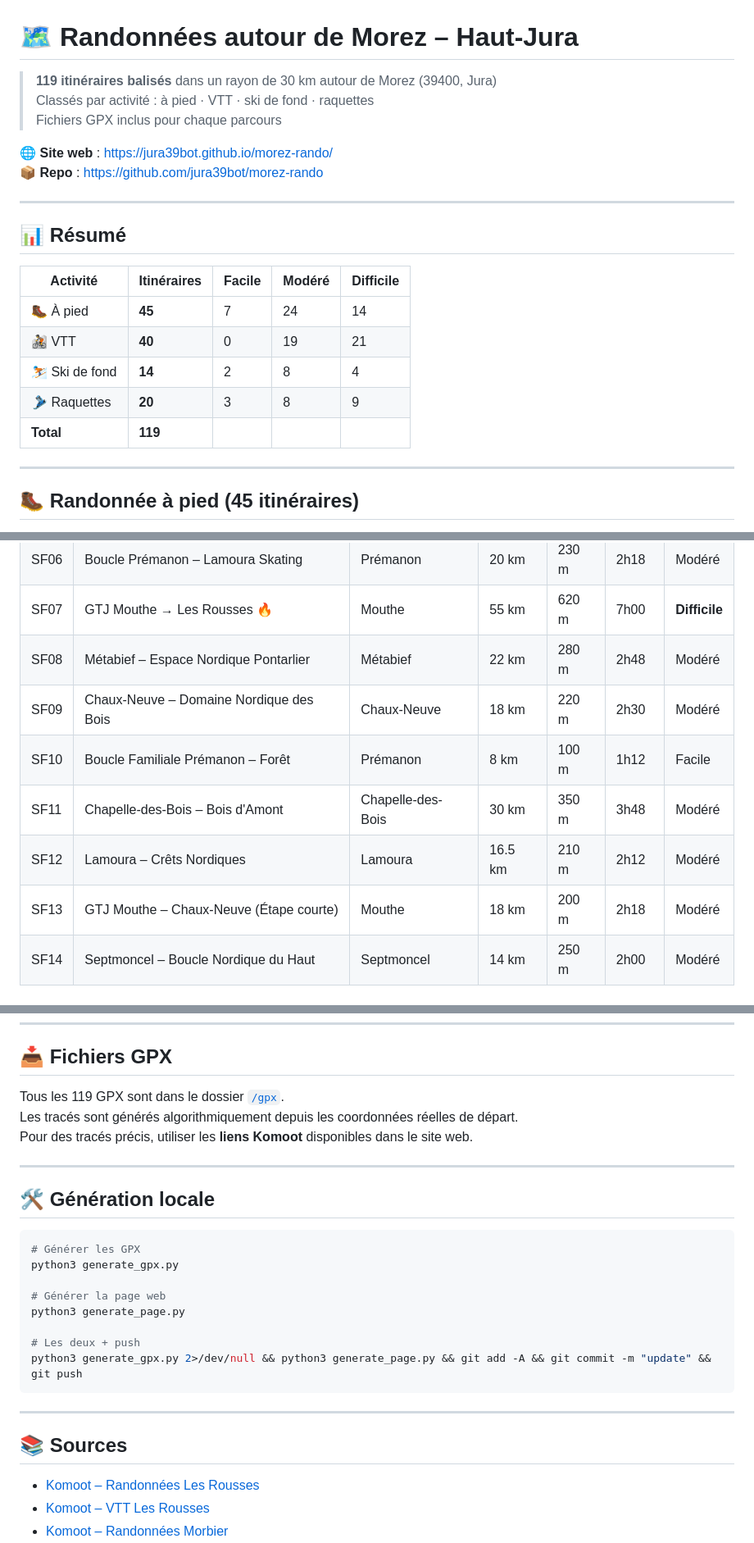
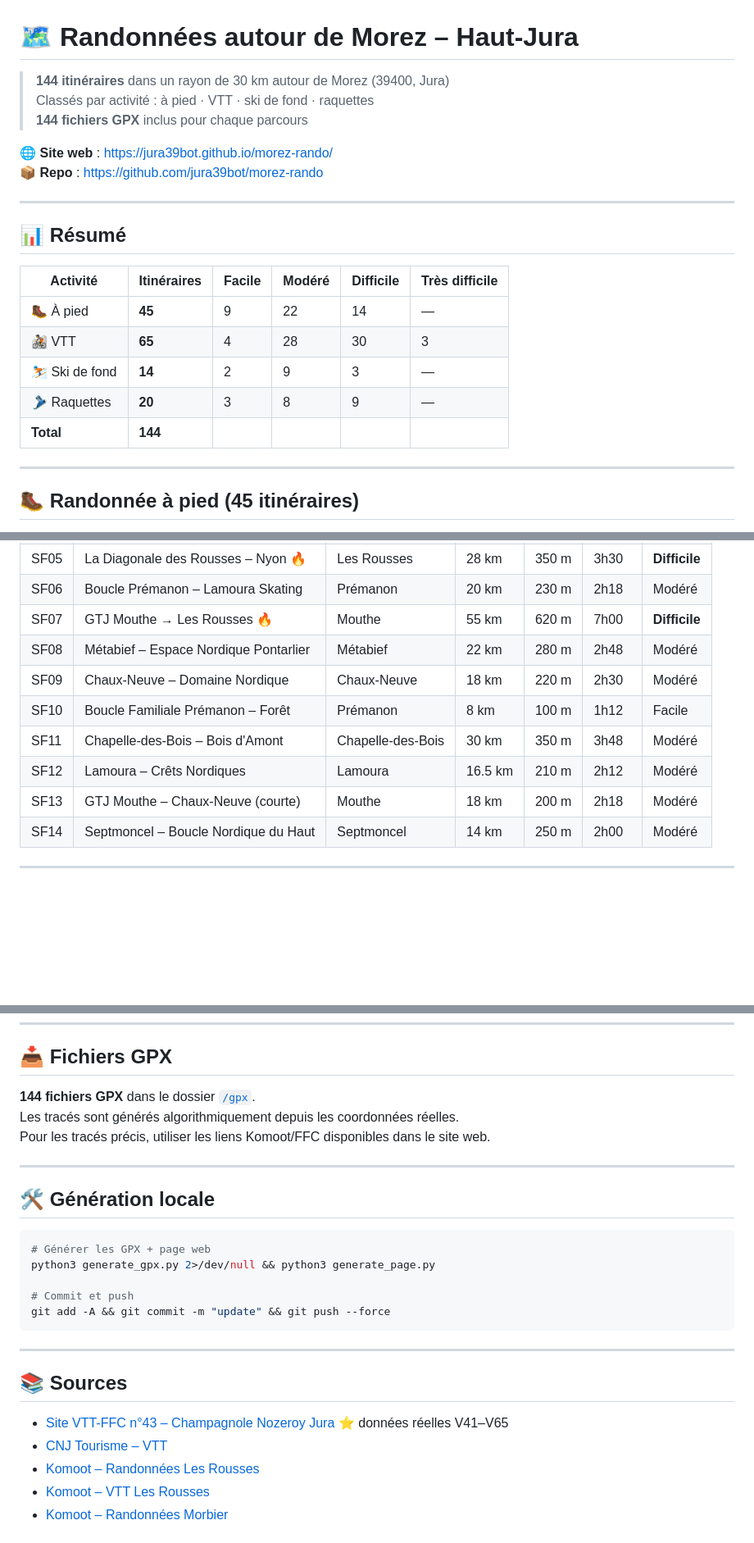
Before and after one commit to jura39bot/morez-rando, a Markdown page: README.md, 3 parts joined by grey strips. Shown at 82% size. Drawn GitHub-style; blank space fills up the shorter version.

````diff
--- a/README.md
+++ b/README.md
@@ -1,8 +1,8 @@
 # 🗺️ Randonnées autour de Morez – Haut-Jura
 
-> **119 itinéraires balisés** dans un rayon de 30 km autour de Morez (39400, Jura)
+> **144 itinéraires** dans un rayon de 30 km autour de Morez (39400, Jura)
 > Classés par activité : à pied · VTT · ski de fond · raquettes
-> Fichiers GPX inclus pour chaque parcours
+> **144 fichiers GPX** inclus pour chaque parcours
 
 🌐 **Site web** : https://jura39bot.github.io/morez-rando/
 📦 **Repo** : https://github.com/jura39bot/morez-rando
@@ -11,13 +11,13 @@
 
 ## 📊 Résumé
 
-| Activité | Itinéraires | Facile | Modéré | Difficile |
-|---|---|---|---|---|
-| 🥾 À pied | **45** | 7 | 24 | 14 |
-| 🚵 VTT | **40** | 0 | 19 | 21 |
-| ⛷️ Ski de fond | **14** | 2 | 8 | 4 |
-| 🎿 Raquettes | **20** | 3 | 8 | 9 |
-| **Total** | **119** | | | |
+| Activité | Itinéraires | Facile | Modéré | Difficile | Très difficile |
+|---|---|---|---|---|---|
+| 🥾 À pied | **45** | 9 | 22 | 14 | — |
+| 🚵 VTT | **65** | 4 | 28 | 30 | 3 |
+| ⛷️ Ski de fond | **14** | 2 | 9 | 3 | — |
+| 🎿 Raquettes | **20** | 3 | 8 | 9 | — |
+| **Total** | **144** | | | | |
 
 ---
 
@@ -132,11 +166,11 @@
 | SF06 | Boucle Prémanon – Lamoura Skating | Prémanon | 20 km | 230 m | 2h18 | Modéré |
 | SF07 | GTJ Mouthe → Les Rousses 🔥 | Mouthe | 55 km | 620 m | 7h00 | **Difficile** |
 | SF08 | Métabief – Espace Nordique Pontarlier | Métabief | 22 km | 280 m | 2h48 | Modéré |
-| SF09 | Chaux-Neuve – Domaine Nordique des Bois | Chaux-Neuve | 18 km | 220 m | 2h30 | Modéré |
+| SF09 | Chaux-Neuve – Domaine Nordique | Chaux-Neuve | 18 km | 220 m | 2h30 | Modéré |
 | SF10 | Boucle Familiale Prémanon – Forêt | Prémanon | 8 km | 100 m | 1h12 | Facile |
 | SF11 | Chapelle-des-Bois – Bois d'Amont | Chapelle-des-Bois | 30 km | 350 m | 3h48 | Modéré |
 | SF12 | Lamoura – Crêts Nordiques | Lamoura | 16.5 km | 210 m | 2h12 | Modéré |
-| SF13 | GTJ Mouthe – Chaux-Neuve (Étape courte) | Mouthe | 18 km | 200 m | 2h18 | Modéré |
+| SF13 | GTJ Mouthe – Chaux-Neuve (courte) | Mouthe | 18 km | 200 m | 2h18 | Modéré |
 | SF14 | Septmoncel – Boucle Nordique du Haut | Septmoncel | 14 km | 250 m | 2h00 | Modéré |
 
 ---
@@ -170,29 +204,28 @@
 
 ## 📥 Fichiers GPX
 
-Tous les 119 GPX sont dans le dossier [`/gpx`](./gpx/).
-Les tracés sont générés algorithmiquement depuis les coordonnées réelles de départ.
-Pour des tracés précis, utiliser les **liens Komoot** disponibles dans le site web.
+**144 fichiers GPX** dans le dossier [`/gpx`](./gpx/).
+Les tracés sont générés algorithmiquement depuis les coordonnées réelles.
+Pour les tracés précis, utiliser les liens Komoot/FFC disponibles dans le site web.
 
 ---
 
 ## 🛠️ Génération locale
 
 ```bash
-# Générer les GPX
-python3 generate_gpx.py
+# Générer les GPX + page web
+python3 generate_gpx.py 2>/dev/null && python3 generate_page.py
 
-# Générer la page web
-python3 generate_page.py
-
-# Les deux + push
-python3 generate_gpx.py 2>/dev/null && python3 generate_page.py && git add -A && git commit -m "update" && git push
+# Commit et push
+git add -A && git commit -m "update" && git push --force
 ```
 
 ---
 
 ## 📚 Sources
 
+- [Site VTT-FFC n°43 – Champagnole Nozeroy Jura](https://sitesvtt.ffc.fr/sites/jura-monts-rivieres-champagnole-nozeroy-foncine-6/) ⭐ données réelles V41–V65
+- [CNJ Tourisme – VTT](https://www.cnjtourisme.fr/en/bouger/randonnees/vtt/)
 - [Komoot – Randonnées Les Rousses](https://www.komoot.com/fr-fr/guide/1462683/randonnees-autour-de-les-rousses)
 - [Komoot – VTT Les Rousses](https://www.komoot.com/fr-fr/guide/1462684/rando-vtt-et-circuits-autour-de-les-rousses)
 - [Komoot – Randonnées Morbier](https://www.komoot.com/fr-fr/guide/1362264/randonnees-autour-de-morbier)
````
Also changed, not shown: other parts of README.md (+36 -2 lines).
